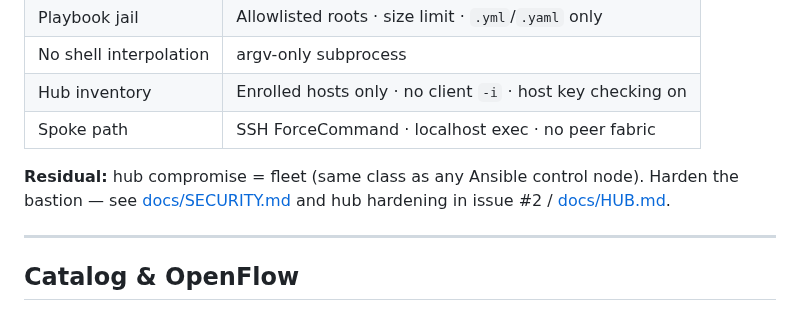
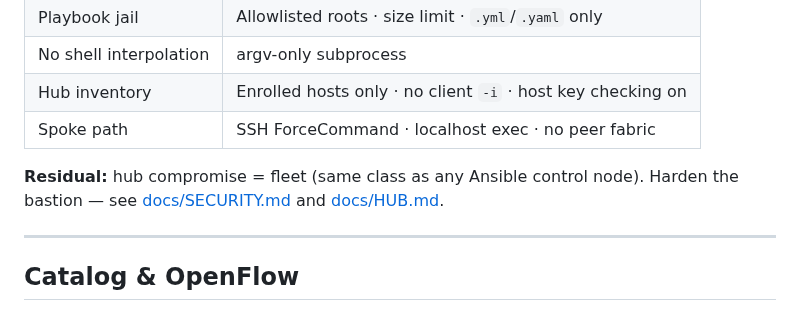
Before and after one commit to real-limitless/ansible-flow-mcp, a Markdown page: README.md, the part around one of its changes. Rendered like a GitHub page.

Commit message:
docs: product copy without issue-number branding
Point at HUB.md/ops docs; refresh campaign hero and hub-spoke frames.

```diff
--- a/README.md
+++ b/README.md
@@ -166,7 +166,7 @@ ansible-flow-mcp
 | Hub inventory | Enrolled hosts only · no client `-i` · host key checking on |
 | Spoke path | SSH ForceCommand · localhost exec · no peer fabric |
 
-**Residual:** hub compromise = fleet (same class as any Ansible control node). Harden the bastion — see [docs/SECURITY.md](docs/SECURITY.md) and hub hardening in issue #2 / [docs/HUB.md](docs/HUB.md).
+**Residual:** hub compromise = fleet (same class as any Ansible control node). Harden the bastion — see [docs/SECURITY.md](docs/SECURITY.md) and [docs/HUB.md](docs/HUB.md).
 
 ---
 
```
Also changed, not shown: other parts of README.md (+2 -2 lines), docs/HUB.md (+1 -1 lines), docs/images/campaign-hero.png, docs/images/campaign-hub-spoke.png, 4 other files.
